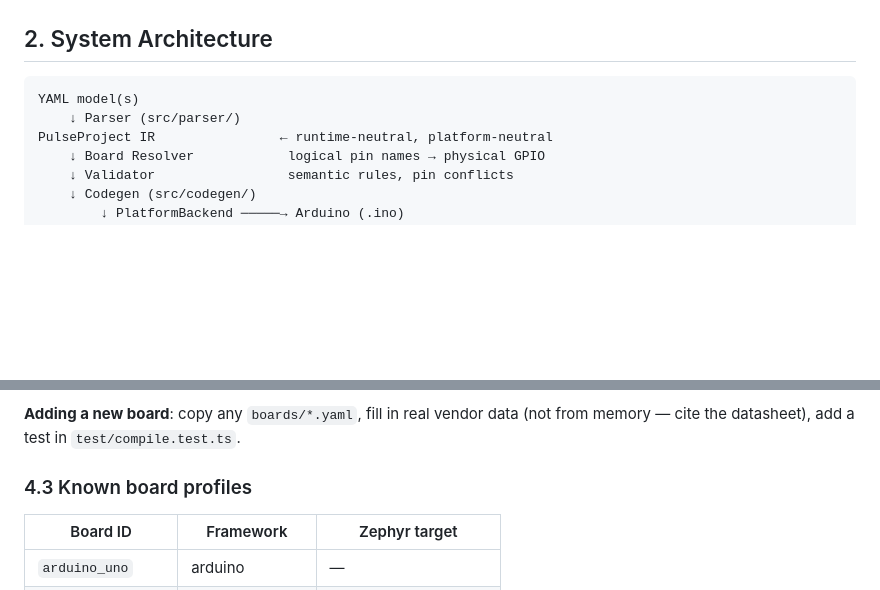
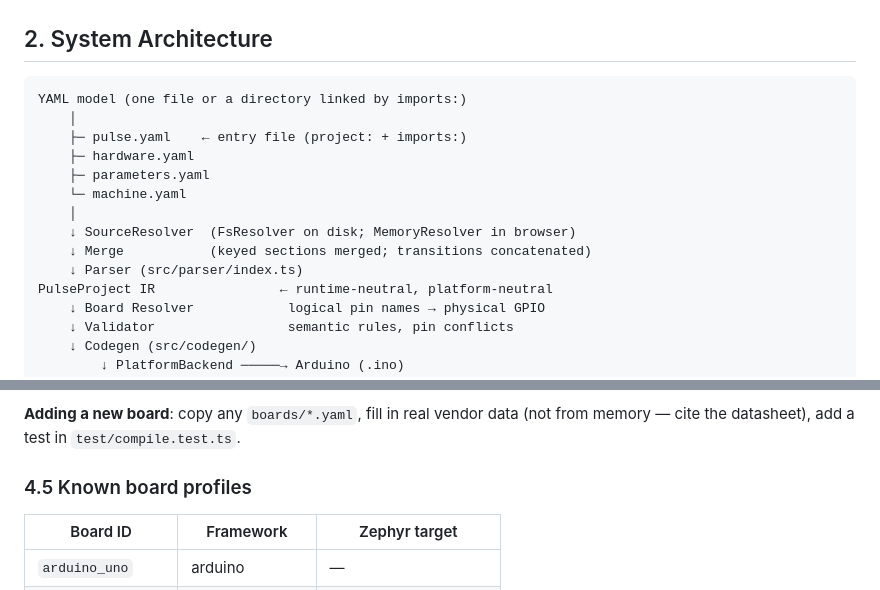
Before and after one commit to pulsecoreengineering/PulseIR, a Markdown page: ARCHITECTURE.md, 2 parts joined by grey strips. Drawn GitHub-style; blank space fills up the shorter version.

````diff
--- a/ARCHITECTURE.md
+++ b/ARCHITECTURE.md
@@ -21,8 +21,16 @@ The schema has no expression field. This is enforced, not merely stated.
 ## 2. System Architecture
 
 ```
-YAML model(s)
-    ↓ Parser (src/parser/)
+YAML model (one file or a directory linked by imports:)
+    │
+    ├─ pulse.yaml    ← entry file (project: + imports:)
+    ├─ hardware.yaml
+    ├─ parameters.yaml
+    └─ machine.yaml
+    │
+    ↓ SourceResolver  (FsResolver on disk; MemoryResolver in browser)
+    ↓ Merge           (keyed sections merged; transitions concatenated)
+    ↓ Parser (src/parser/index.ts)
 PulseProject IR                ← runtime-neutral, platform-neutral
     ↓ Board Resolver            logical pin names → physical GPIO
     ↓ Validator                 semantic rules, pin conflicts
@@ -115,7 +164,7 @@ The resolver catches:
 **Adding a new board**: copy any `boards/*.yaml`, fill in real vendor data
 (not from memory — cite the datasheet), add a test in `test/compile.test.ts`.
 
-### 4.3 Known board profiles
+### 4.5 Known board profiles
 
 | Board ID | Framework | Zephyr target |
 |---|---|---|
````
Also changed, not shown: other parts of ARCHITECTURE.md (+44 -3 lines), TARGETS.md (+26 -5 lines).
